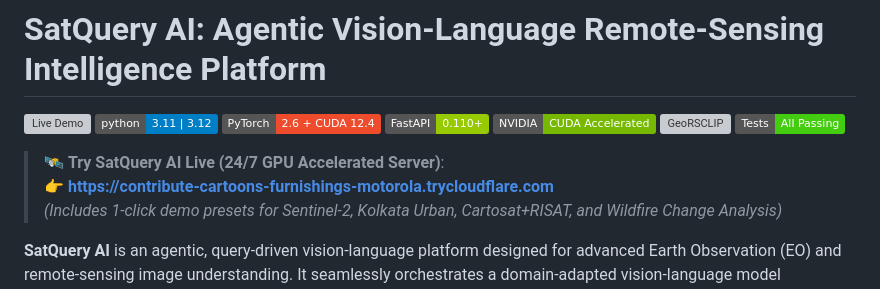
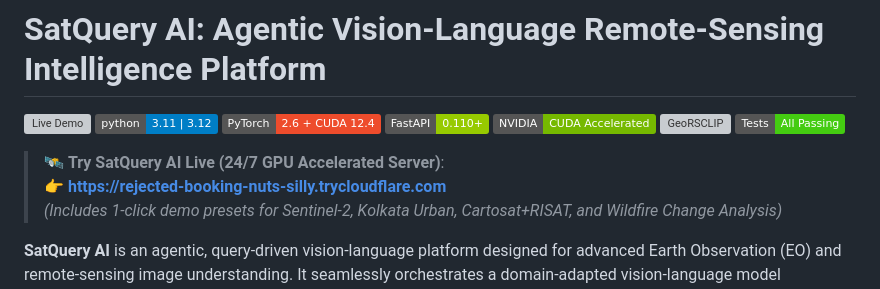
Before and after one commit to archoudhury19/satquery-ai, a Markdown page: README.md, the part around one of its changes. GitHub-like rendering; badges without logos; grey boxes are pictures that could not be loaded.

Commit message:
docs: update verified live Cloudflare URL in README

```diff
--- a/README.md
+++ b/README.md
@@ -9,7 +9,7 @@
 [![Tests](https://img.shields.io/badge/Tests-All%20Passing-brightgreen.svg)]()
 
 > 🛰️ **Try SatQuery AI Live (24/7 GPU Accelerated Server)**:
-> 👉 **[https://contribute-cartoons-furnishings-motorola.trycloudflare.com](https://contribute-cartoons-furnishings-motorola.trycloudflare.com)**
+> 👉 **[https://rejected-booking-nuts-silly.trycloudflare.com](https://rejected-booking-nuts-silly.trycloudflare.com)**
 > *(Includes 1-click demo presets for Sentinel-2, Kolkata Urban, Cartosat+RISAT, and Wildfire Change Analysis)*
 
 **SatQuery AI** is an agentic, query-driven vision-language platform designed for advanced Earth Observation (EO) and remote-sensing image understanding. It seamlessly orchestrates a domain-adapted vision-language model (`GeoRSCLIP` + `RSVQA` adapter) alongside modular geospatial spectral and radar engines to execute complex analytical workflows across single optical/SAR images, bi-temporal change pairs, and co-registered cross-modal optical–SAR datasets.
```
Also changed, not shown: other parts of README.md (+1 -1 lines).
